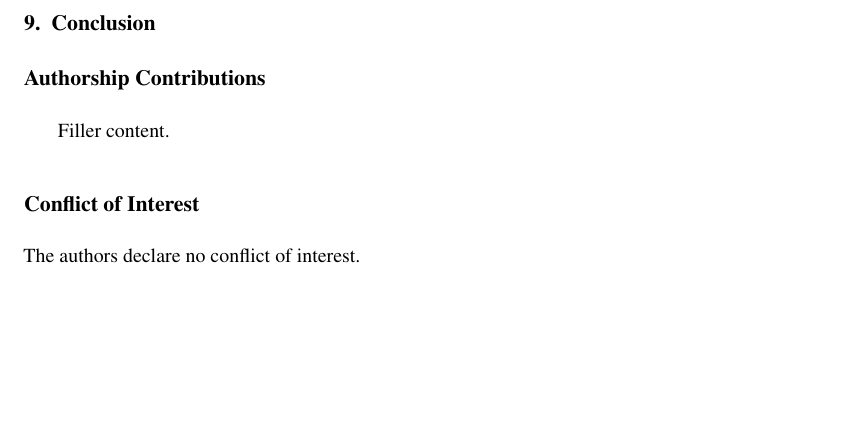
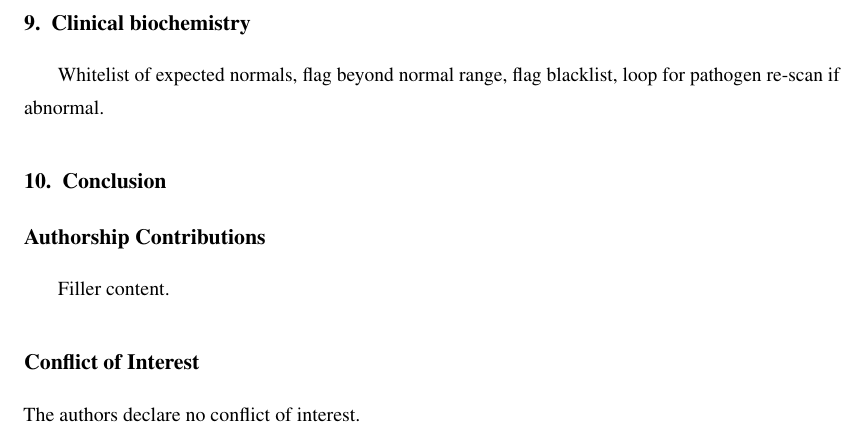
Before and after one commit to DylanLawless/biofilter, a LaTeX paper (latex/v0.1_pre-print_biofilter.tex): part of page 3 of 5, cut at the place of the change, the shorter picture padded with empty space. Compiled offline with pdfLaTeX.

Commit message:
Clinical biochem section

```diff
--- a/latex/v0.1_pre-print_biofilter.tex
+++ b/latex/v0.1_pre-print_biofilter.tex
@@ -128,6 +128,9 @@ A crude example with a pathogen and host variant is shown in the commented out l
 % Even if we knew this outcome we probably would remove the pathogen.
 % If we could predict the positive outcome then by default we would rule it neccessay to offer genetic modification the host in the first place rather than leave a preventable pathogen to do it over time.
 
+\section{Clinical biochemistry}
+Whitelist of expected normals, flag beyond normal range, flag blacklist, loop for pathogen re-scan if abnormal.
+
 
 %%%%%%%%%%%%%%%%%%%%%%%%%%%%
 %%%% Conclusion         %%%%
```
Also changed, not shown: 1 other file.
